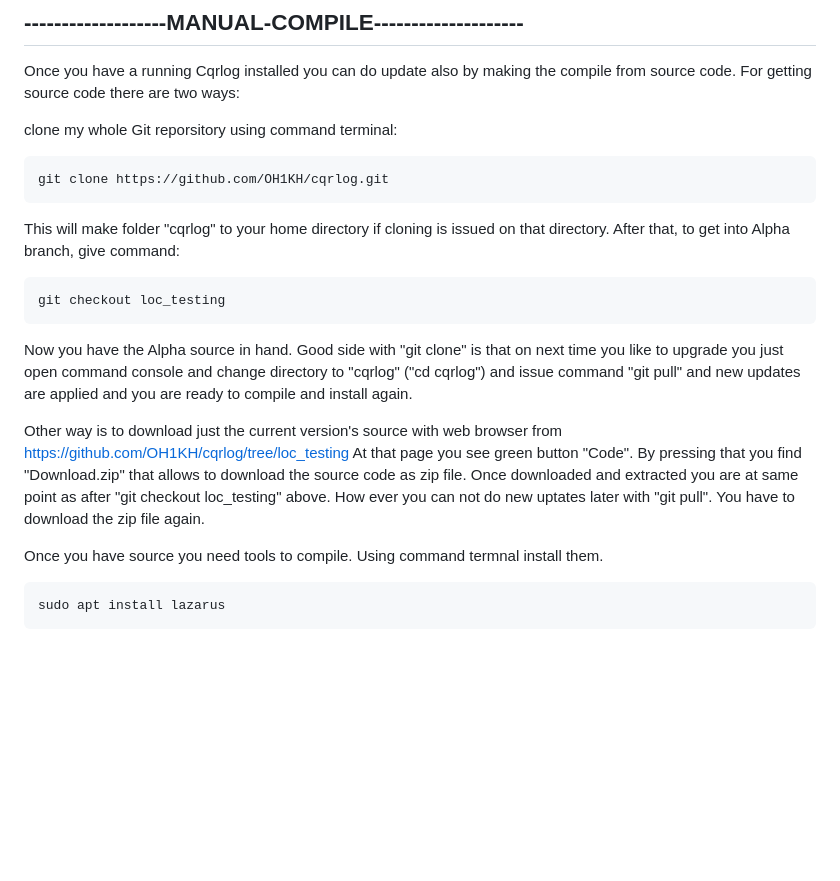
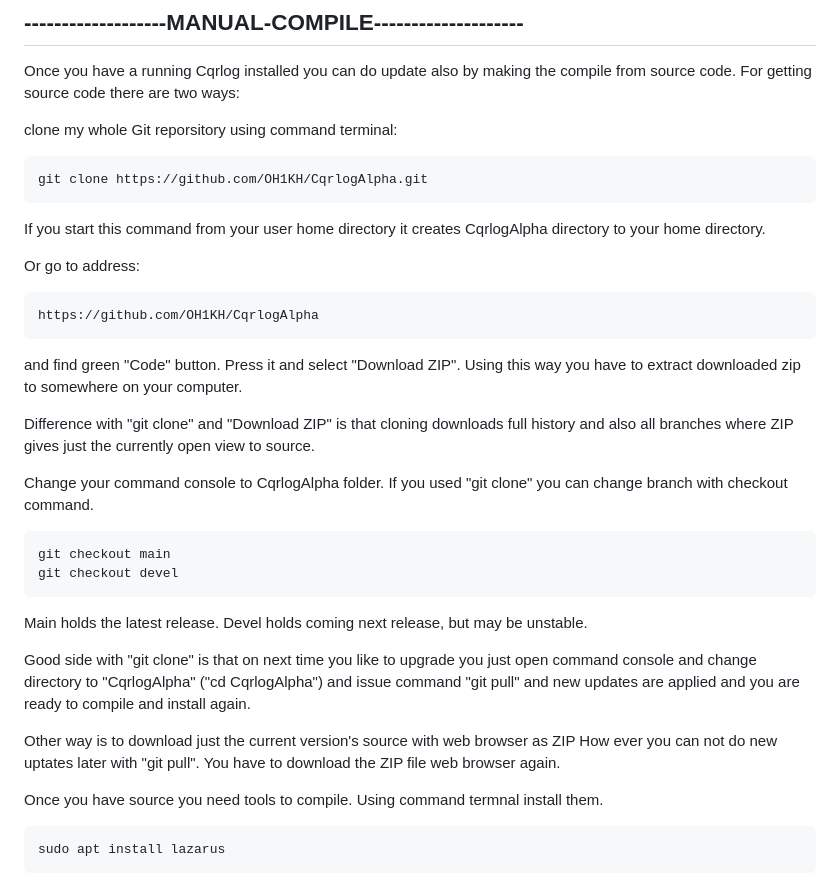
Before and after one commit to OH1KH/CqrlogAlpha, a Markdown page: compiled/README.md, the part around one of its changes. Drawn GitHub-style; blank space fills up the shorter version.

```diff
--- a/compiled/README.md
+++ b/compiled/README.md
@@ -163,19 +163,29 @@ For getting source code there are two ways:
 
 clone my whole Git reporsitory using command terminal:
 
-	git clone https://github.com/OH1KH/cqrlog.git
+	git clone https://github.com/OH1KH/CqrlogAlpha.git
 
-This will make folder "cqrlog" to your home directory if cloning is issued on that directory.
-After that, to get into Alpha branch, give command:
+If you start this command from your user home directory it creates CqrlogAlpha directory to your home directory.
 
-	git checkout loc_testing
+Or go to address:
 
-Now you have the Alpha source in hand.
-Good side with "git clone" is that on next time you like to upgrade you just open command console and change directory to "cqrlog" ("cd cqrlog") and issue command "git pull" and new updates are applied and you are ready to compile and install again.
+	https://github.com/OH1KH/CqrlogAlpha
 
-Other way is to download just the current version's source with web browser from https://github.com/OH1KH/cqrlog/tree/loc_testing At that page you see green button "Code". By pressing that you find "Download.zip" that allows to download the source code as zip file.
-Once downloaded and extracted you are at same point as after "git checkout loc_testing" above.
-How ever you can not do new uptates later with "git pull". You have to download the zip file again.
+and find green "Code" button. Press it and select "Download ZIP". Using this way you have to extract downloaded zip to somewhere on your computer.
+
+Difference with "git clone" and "Download ZIP" is that cloning downloads full history and also all branches where ZIP gives just the currently open view to source.
+
+Change your command console to CqrlogAlpha folder. If you used "git clone" you can change branch with checkout command.
+
+	git checkout main
+	git checkout devel
+
+Main holds the latest release. Devel holds coming next release, but may be unstable.
+
+Good side with "git clone" is that on next time you like to upgrade you just open command console and change directory to "CqrlogAlpha" ("cd CqrlogAlpha") and issue command "git pull" and new updates are applied and you are ready to compile and install again.
+
+Other way is to download just the current version's source with web browser  as ZIP
+How ever you can not do new uptates later with "git pull". You have to download the ZIP file web browser again.
 
 Once you have source you need tools to compile. Using command termnal install them.
 
```
Also changed, not shown: other parts of compiled/README.md (+13 -4 lines).
